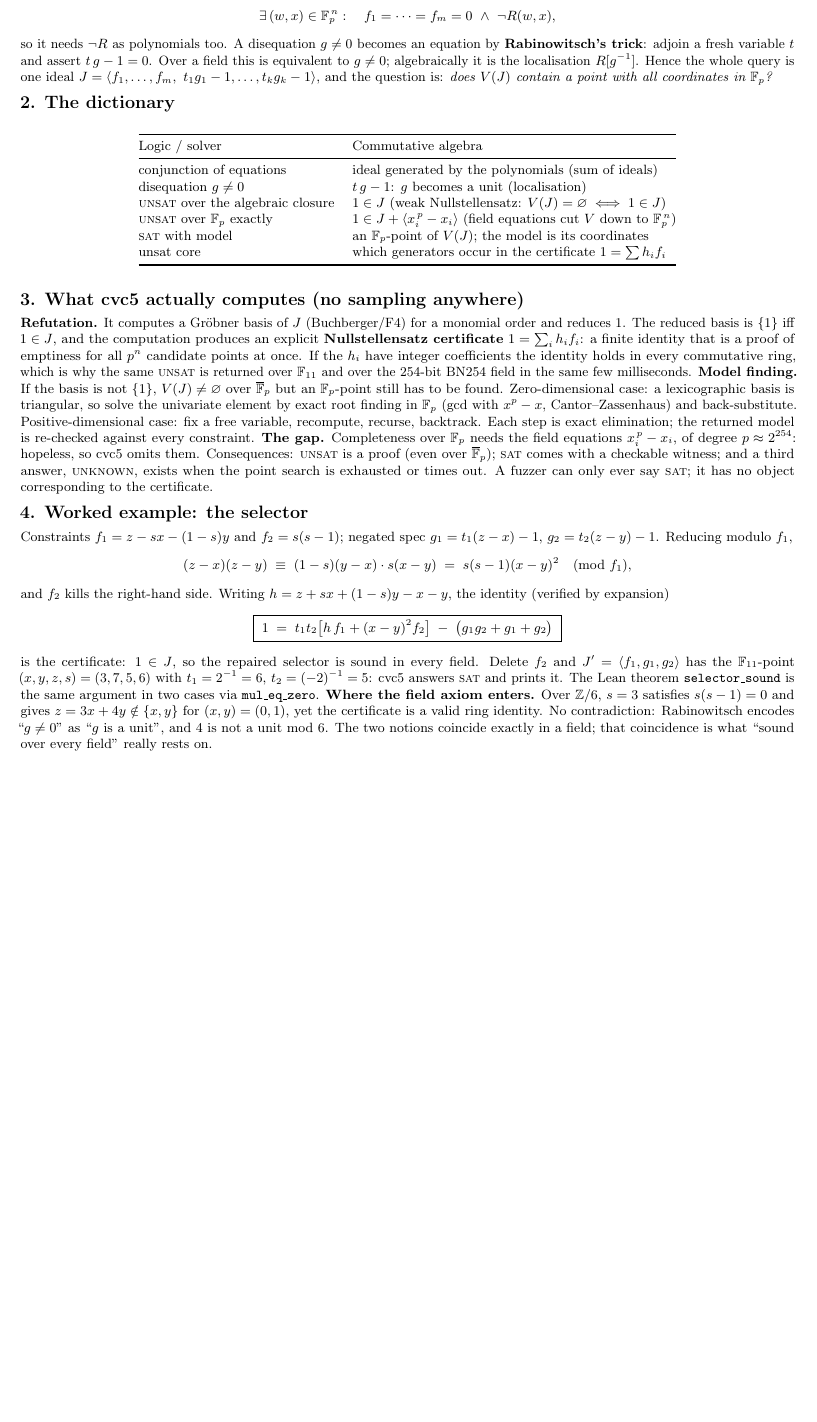
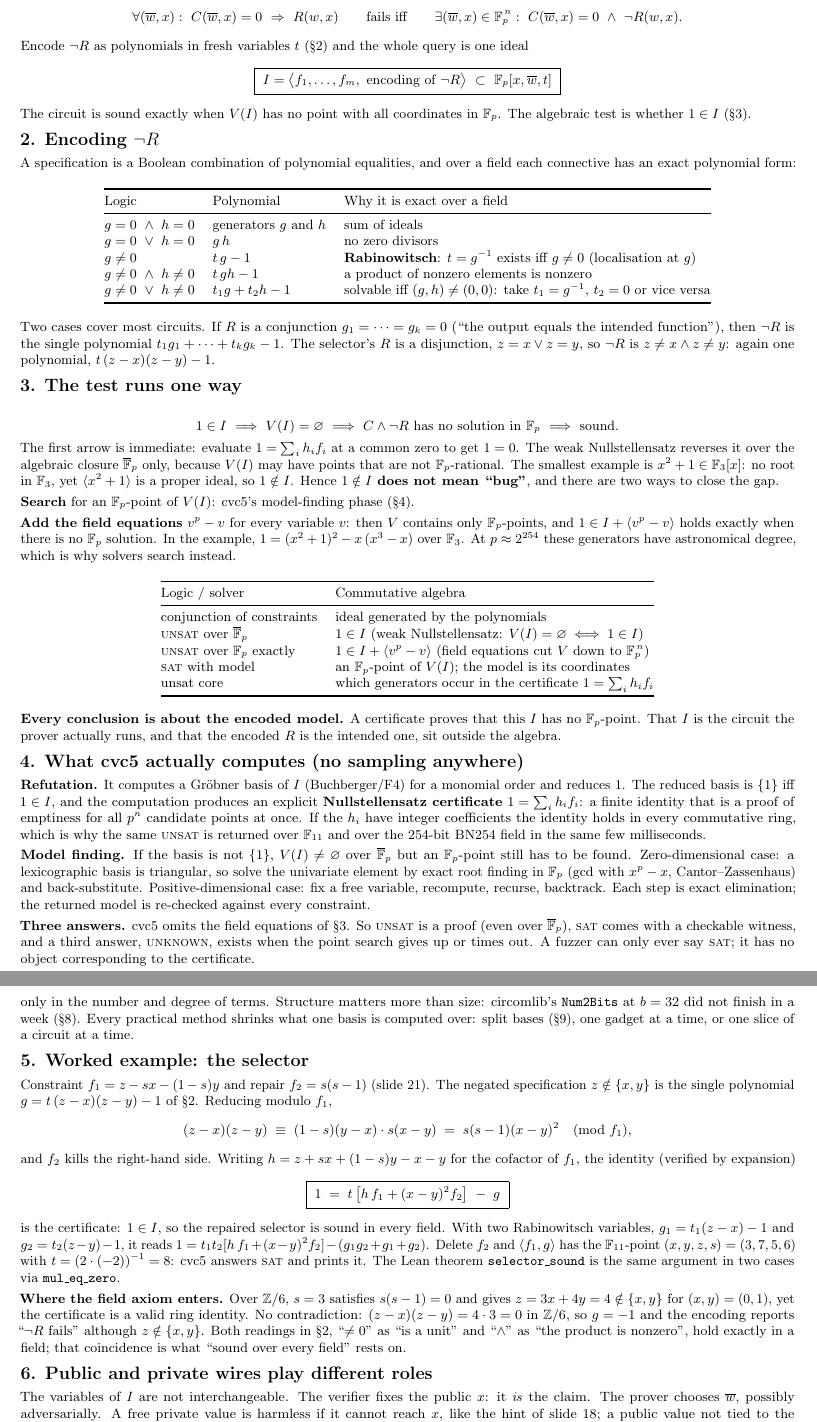
Before and after one commit to V-k-h/training-for-constraining, a LaTeX document (notes/smt-ring-theory.tex): part of page 1 of 2 before the commit and two parts of pages 1 and 2 of 3 after it, the two joined at a grey line, cut so that both start at the same text, the shorter picture padded with empty space. Compiled offline with pdfLaTeX.

Commit message:
SMT note: soundness as membership of 1 in the ideal of C and not-R
Encode the negated specification as polynomials (Rabinowitsch and the
other connectives), state that the test runs one way with the x^2+1
over F_3 example, add Groebner basis size bounds, give the selector a
one-variable certificate, and add a section on how public and private
wires enter (elimination ideal for Example 0, instance check,
determinism query). Speaker notes for slide 39 match.

```diff
--- a/notes/smt-ring-theory.tex
+++ b/notes/smt-ring-theory.tex
@@ -17,52 +18,92 @@ Soundness says every accepted witness satisfies the specification $R$. The solve
 \[
-\exists\,(w,x)\in\F_p^{\,n}:\quad f_1=\dots=f_m=0\ \wedge\ \neg R(w,x),
+\forall(\wb,x):\ C(\wb,x)=0\ \Rightarrow\ R(w,x)
+\qquad\text{fails iff}\qquad
+\exists(\wb,x)\in\F_p^{\,n}:\ C(\wb,x)=0\ \wedge\ \neg R(w,x).
 \]
-so it needs $\neg R$ as polynomials too. A disequation $g\neq0$ becomes an equation by \textbf{Rabinowitsch's trick}: adjoin a fresh
-variable $t$ and assert $t\,g-1=0$. Over a field this is equivalent to $g\neq0$; algebraically it is the localisation $R[g^{-1}]$.
-Hence the whole query is one ideal $J=\langle f_1,\dots,f_m,\ t_1g_1-1,\dots,t_kg_k-1\rangle$, and the question is:
-\emph{does $V(J)$ contain a point with all coordinates in $\F_p$?}
+Encode $\neg R$ as polynomials in fresh variables $t$ (\S2) and the whole query is one ideal
+\[
+\boxed{\;I=\bigl\langle f_1,\dots,f_m,\ \text{encoding of }\neg R\bigr\rangle\ \subset\ \F_p[x,\wb,t]\;}
+\]
+The circuit is sound exactly when $V(I)$ has no point with all coordinates in $\F_p$. The algebraic test is whether $1\in I$ (\S3).
 
-\sect{2. The dictionary}
+\sect{2. Encoding $\neg R$}
+A specification is a Boolean combination of polynomial equalities, and over a field each connective has an exact polynomial form:
+\begin{center}\begin{tabular}{@{}lll@{}}\toprule
+Logic & Polynomial & Why it is exact over a field\\\midrule
+$g=0\ \wedge\ h=0$ & generators $g$ and $h$ & sum of ideals\\
+$g=0\ \vee\ h=0$ & $g\,h$ & no zero divisors\\
+$g\neq0$ & $t\,g-1$ & \textbf{Rabinowitsch}: $t=g^{-1}$ exists iff $g\neq0$ (localisation at $g$)\\
+$g\neq0\ \wedge\ h\neq0$ & $t\,gh-1$ & a product of nonzero elements is nonzero\\
+$g\neq0\ \vee\ h\neq0$ & $t_1g+t_2h-1$ & solvable iff $(g,h)\neq(0,0)$: take $t_1=g^{-1},\,t_2=0$ or vice versa\\
+\bottomrule\end{tabular}\end{center}
+Two cases cover most circuits. If $R$ is a conjunction $g_1=\dots=g_k=0$ (``the output equals the intended function''), then
+$\neg R$ is the single polynomial $t_1g_1+\dots+t_kg_k-1$. The selector's $R$ is a disjunction, $z=x\vee z=y$, so $\neg R$ is
+$z\neq x\wedge z\neq y$: again one polynomial, $t\,(z-x)(z-y)-1$.
+
+\sect{3. The test runs one way}
+\[
+1\in I\ \Longrightarrow\ V(I)=\varnothing\ \Longrightarrow\ C\wedge\neg R\ \text{has no solution in }\F_p\ \Longrightarrow\ \text{sound}.
+\]
+The first arrow is immediate: evaluate $1=\sum_i h_if_i$ at a common zero to get $1=0$. The weak Nullstellensatz reverses it over
+the algebraic closure $\overline{\F}_p$ only, because $V(I)$ may have points that are not $\F_p$-rational. The smallest example is
+$x^2+1\in\F_3[x]$: no root in $\F_3$, yet $\langle x^2+1\rangle$ is a proper ideal, so $1\notin I$. Hence \textbf{$1\notin I$ does not
+mean ``bug''}, and there are two ways to close the gap.
+\par\textbf{Search} for an $\F_p$-point of $V(I)$: cvc5's model-finding phase (\S4).
+\par\textbf{Add the field equations} $v^p-v$ for every variable $v$: then $V$ contains only $\F_p$-points, and $1\in I+\langle v^p-v\rangle$
+holds exactly when there is no $\F_p$ solution. In the example, $1=(x^2+1)^2-x\,(x^3-x)$ over $\F_3$. At $p\approx2^{254}$ these
+generators have astronomical degree, which is why solvers search instead.
 \begin{center}\begin{tabular}{@{}ll@{}}\toprule
 Logic / solver & Commutative algebra\\\midrule
-conjunction of equations & ideal generated by the polynomials (sum of ideals)\\
-disequation $g\neq0$ & $t\,g-1$: $g$ becomes a unit (localisation)\\
-\textsc{unsat} over the algebraic closure & $1\in J$ (weak Nullstellensatz: $V(J)=\varnothing\iff 1\in J$)\\
-\textsc{unsat} over $\F_p$ exactly & $1\in J+\langle x_i^{\,p}-x_i\rangle$ (field equations cut $V$ down to $\F_p^{\,n}$)\\
-\textsc{sat} with model & an $\F_p$-point of $V(J)$; the model is its coordinates\\
-unsat core & which generators occur in the certificate $1=\sum h_i f_i$\\
+conjunction of constraints & ideal generated by the polynomials\\
+\textsc{unsat} over $\overline{\F}_p$ & $1\in I$ (weak Nullstellensatz: $V(I)=\varnothing\iff1\in I$)\\
+\textsc{unsat} over $\F_p$ exactly & $1\in I+\langle v^p-v\rangle$ (field equations cut $V$ down to $\F_p^{\,n}$)\\
+\textsc{sat} with model & an $\F_p$-point of $V(I)$; the model is its coordinates\\
+unsat core & which generators occur in the certificate $1=\sum_i h_if_i$\\
 \bottomrule\end{tabular}\end{center}
+\textbf{Every conclusion is about the encoded model.} A certificate proves that this $I$ has no $\F_p$-point. That $I$ is the
+circuit the prover actually runs, and that the encoded $R$ is the intended one, sit outside the algebra.
 
-\sect{3. What cvc5 actually computes (no sampling anywhere)}
-\textbf{Refutation.} It computes a Gr\"obner basis of $J$ (Buchberger/F4) for a monomial order and reduces $1$. The reduced basis is
-$\{1\}$ iff $1\in J$, and the computation produces an explicit \textbf{Nullstellensatz certificate} $1=\sum_i h_i f_i$: a finite
+\sect{4. What cvc5 actually computes (no sampling anywhere)}
+\textbf{Refutation.} It computes a Gr\"obner basis of $I$ (Buchberger/F4) for a monomial order and reduces $1$. The reduced basis is
+$\{1\}$ iff $1\in I$, and the computation produces an explicit \textbf{Nullstellensatz certificate} $1=\sum_i h_i f_i$: a finite
 identity that is a proof of emptiness for all $p^n$ candidate points at once. If the $h_i$ have integer coefficients the identity holds
 in every commutative ring, which is why the same \textsc{unsat} is returned over $\F_{11}$ and over the 254-bit BN254 field in the same
 few milliseconds.
-\textbf{Model finding.} If the basis is not $\{1\}$, $V(J)\neq\varnothing$ over $\overline{\F}_p$ but an $\F_p$-point still has to be
+\par\textbf{Model finding.} If the basis is not $\{1\}$, $V(I)\neq\varnothing$ over $\overline{\F}_p$ but an $\F_p$-point still has to be
 found. Zero-dimensional case: a lexicographic basis is triangular, so solve the univariate element by exact root finding in $\F_p$
 ($\gcd$ with $x^p-x$, Cantor--Zassenhaus) and back-substitute. Positive-dimensional case: fix a free variable, recompute, recurse,
 backtrack. Each step is exact elimination; the returned model is re-checked against every constraint.
-\textbf{The gap.} Completeness over $\F_p$ needs the field equations $x_i^{\,p}-x_i$, of degree $p\approx2^{254}$: hopeless, so cvc5
-omits them. Consequences: \textsc{unsat} is a proof (even over $\overline{\F}_p$); \textsc{sat} comes with a checkable witness;
-and a third answer, \textsc{unknown}, exists when the point search is exhausted or times out. A fuzzer can only ever say \textsc{sat};
-it has no object corresponding to the certificate.
+\par\textbf{Three answers.} cvc5 omits the field equations of \S3. So \textsc{unsat} is a proof (even over $\overline{\F}_p$),
+\textsc{sat} comes with a checkable witness, and a third answer, \textsc{unknown}, exists when the point search gives up or times out.
+A fuzzer can only ever say \textsc{sat}; it has no object corresponding to the certificate.
+\par\textbf{How big the basis gets.} For $n$ variables of degree $d$, Gr\"obner basis degrees are bounded by $d^{2^{O(n)}}$ (Dub\'e), and
+ideal membership needs doubly exponential degrees in the worst case (Mayr--Meyer). With finitely many solutions over $\overline{\F}_p$
+the bounds drop to single exponential, $d^{O(n)}$. Over $\F_p$ there is one relief: coefficients never grow, since each stays a
+$\log_2p$-bit field element, so the blow-up is only in the number and degree of terms. Structure matters more than size: circomlib's
+\texttt{Num2Bits} at $b=32$ did not finish in a week (\S8). Every practical method shrinks what one basis is computed over: split
+bases (\S9), one gadget at a time, or one slice of a circuit at a time.
 
-\sect{4. Worked example: the selector}
-Constraints $f_1=z-sx-(1-s)y$ and $f_2=s(s-1)$; negated spec $g_1=t_1(z-x)-1$, $g_2=t_2(z-y)-1$. Reducing modulo $f_1$,
+\sect{5. Worked example: the selector}
+Constraint $f_1=z-sx-(1-s)y$ and repair $f_2=s(s-1)$ (slide 21). The negated specification $z\notin\{x,y\}$ is the single
+polynomial $g=t\,(z-x)(z-y)-1$ of \S2. Reducing modulo $f_1$,
 \[
 (z-x)(z-y)\;\equiv\;(1-s)(y-x)\cdot s(x-y)\;=\;s(s-1)(x-y)^2 \pmod{f_1},
 \]
-and $f_2$ kills the right-hand side. Writing $h=z+sx+(1-s)y-x-y$, the identity (verified by expansion)
+and $f_2$ kills the right-hand side. Writing $h=z+sx+(1-s)y-x-y$ for the cofactor of $f_1$, the identity (verified by expansion)
 \[
-\boxed{\;1\;=\;t_1t_2\bigl[h\,f_1+(x-y)^2 f_2\bigr]\;-\;\bigl(g_1g_2+g_1+g_2\bigr)\;}
+\boxed{\;1\;=\;t\,\bigl[h\,f_1+(x-y)^2 f_2\bigr]\;-\;g\;}
 \]
-is the certificate: $1\in J$, so the repaired selector is sound in every field. Delete $f_2$ and $J'=\langle f_1,g_1,g_2\rangle$ has
-the $\F_{11}$-point $(x,y,z,s)=(3,7,5,6)$ with $t_1=2^{-1}=6$, $t_2=(-2)^{-1}=5$: cvc5 answers \textsc{sat} and prints it.
-The Lean theorem \texttt{selector\_sound} is the same argument in two cases via \texttt{mul\_eq\_zero}.
-\textbf{Where the field axiom enters.} Over $\mathbb Z/6$, $s=3$ satisfies $s(s-1)=0$ and gives $z=3x+4y\notin\{x,y\}$ for
-$(x,y)=(0,1)$, yet the certificate is a valid ring identity. No contradiction: Rabinowitsch encodes ``$g\neq0$'' as ``$g$ is a
-unit'', and $4$ is not a unit mod~$6$. The two notions coincide exactly in a field; that coincidence is what ``sound over every
-field'' really rests on.
+is the certificate: $1\in I$, so the repaired selector is sound in every field. With two Rabinowitsch variables,
+$g_1=t_1(z-x)-1$ and $g_2=t_2(z-y)-1$, it reads $1=t_1t_2[h\,f_1+(x-y)^2f_2]-(g_1g_2+g_1+g_2)$. Delete $f_2$ and
+$\langle f_1,g\rangle$ has the $\F_{11}$-point $(x,y,z,s)=(3,7,5,6)$ with $t=(2\cdot(-2))^{-1}=8$: cvc5 answers \textsc{sat} and
+prints it. The Lean theorem \texttt{selector\_sound} is the same argument in two cases via \texttt{mul\_eq\_zero}.
+\par\textbf{Where the field axiom enters.} Over $\mathbb Z/6$, $s=3$ satisfies $s(s-1)=0$ and gives $z=3x+4y=4\notin\{x,y\}$ for
+$(x,y)=(0,1)$, yet the certificate is a valid ring identity. No contradiction: $(z-x)(z-y)=4\cdot3=0$ in $\mathbb Z/6$, so $g=-1$
+and the encoding reports ``$\neg R$ fails'' although $z\notin\{x,y\}$. Both readings in \S2, ``$\neq0$'' as ``is a unit'' and
+``$\wedge$'' as ``the product is nonzero'', hold exactly in a field; that coincidence is what ``sound over every field'' rests on.
 
-\sect{5. cvc5 versus Zirgen: different layers of the stack}
+\sect{6. Public and private wires play different roles}
+The variables of $I$ are not interchangeable. The verifier fixes the public $x$: it \emph{is} the claim. The prover chooses $\wb$,
+possibly adversarially. A free private value is harmless if it cannot reach $x$, like the hint of slide~18; a public value not tied to
+the computation is the bug, as in Example~0. The labels decide which ideal answers which question.
+\par\textbf{Statement level: eliminate the private wires.} With a lexicographic order putting $\wb$ above $x$, a Gr\"obner basis of
```
Also changed, not shown: slides/speaker-notes.tex (+4 -3 lines), README.md, notes/smt-ring-theory.pdf, slides/speaker-notes.pdf, notes/smt-ring-theory.tex (54 more changed lines).
